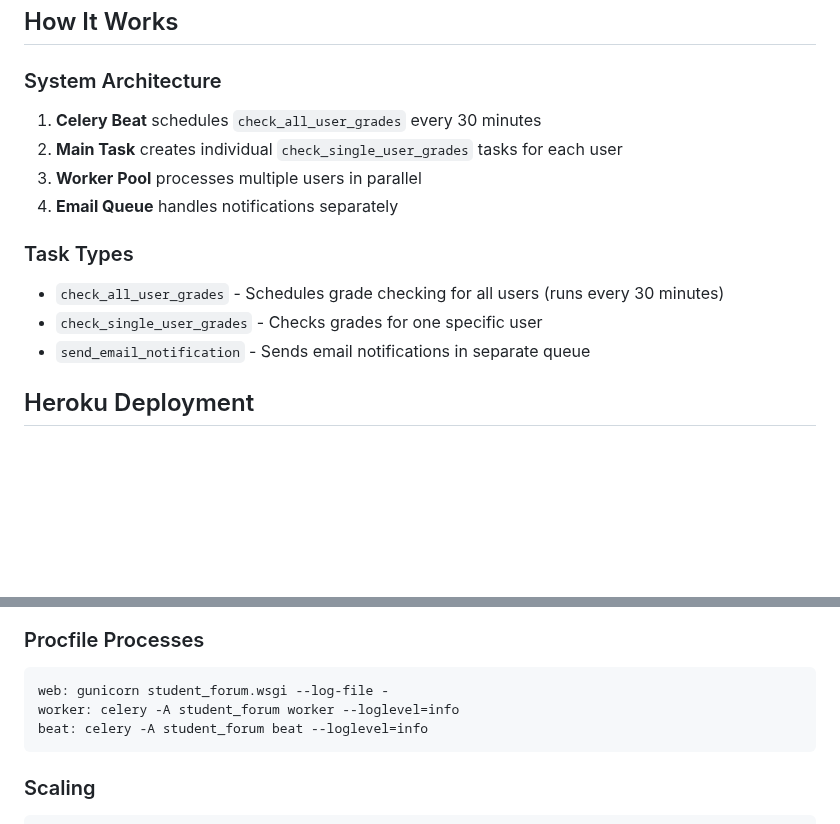
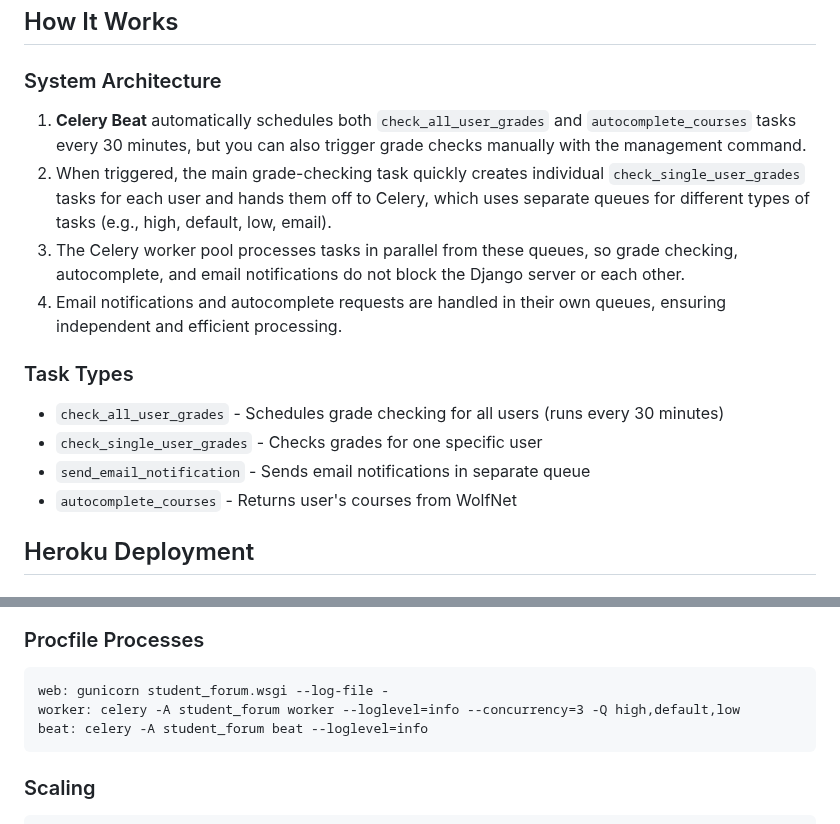
Before and after one commit to Quadrantal/WolfKey, a Markdown page: LOCAL_DEVELOPMENT.md, 2 parts joined by grey strips. Rendered like a GitHub page; blank space fills up the shorter version.

````diff
--- a/LOCAL_DEVELOPMENT.md
+++ b/LOCAL_DEVELOPMENT.md
@@ -75,15 +61,16 @@ celery -A student_forum flower
 ## How It Works
 
 ### System Architecture
-1. **Celery Beat** schedules `check_all_user_grades` every 30 minutes
-2. **Main Task** creates individual `check_single_user_grades` tasks for each user
-3. **Worker Pool** processes multiple users in parallel
-4. **Email Queue** handles notifications separately
+1. **Celery Beat** automatically schedules both `check_all_user_grades` and `autocomplete_courses` tasks every 30 minutes, but you can also trigger grade checks manually with the management command.
+2. When triggered, the main grade-checking task quickly creates individual `check_single_user_grades` tasks for each user and hands them off to Celery, which uses separate queues for different types of tasks (e.g., high, default, low, email).
+3. The Celery worker pool processes tasks in parallel from these queues, so grade checking, autocomplete, and email notifications do not block the Django server or each other.
+4. Email notifications and autocomplete requests are handled in their own queues, ensuring independent and efficient processing.
 
 ### Task Types
 - `check_all_user_grades` - Schedules grade checking for all users (runs every 30 minutes)
 - `check_single_user_grades` - Checks grades for one specific user
 - `send_email_notification` - Sends email notifications in separate queue
+- `autocomplete_courses` - Returns user's courses from WolfNet
 
 ## Heroku Deployment
 
@@ -99,7 +86,7 @@ heroku config:get REDIS_URL
 ### Procfile Processes
 ```
 web: gunicorn student_forum.wsgi --log-file -
-worker: celery -A student_forum worker --loglevel=info
+worker: celery -A student_forum worker --loglevel=info --concurrency=3 -Q high,default,low
 beat: celery -A student_forum beat --loglevel=info
 ```
 
````
Also changed, not shown: other parts of LOCAL_DEVELOPMENT.md (+1 -40 lines).
